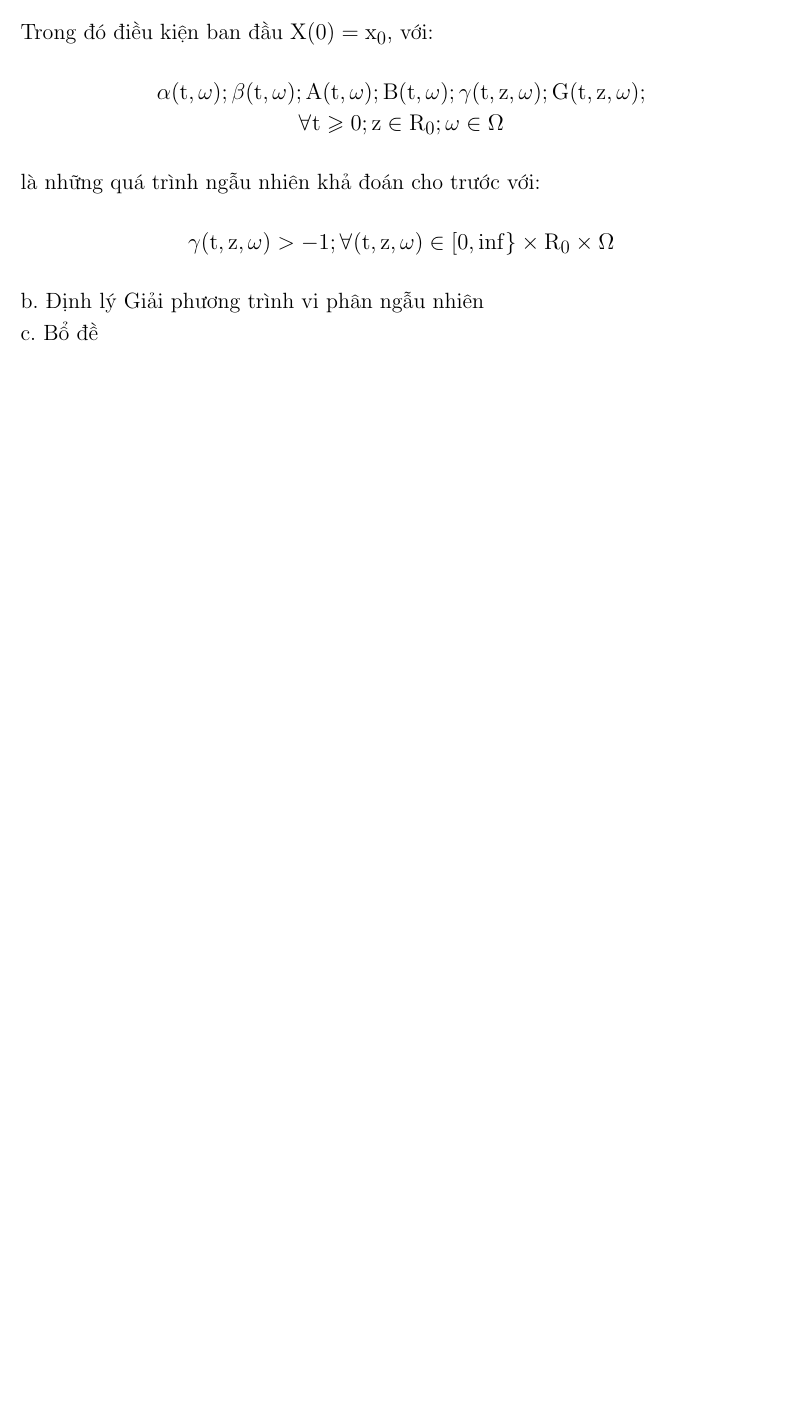
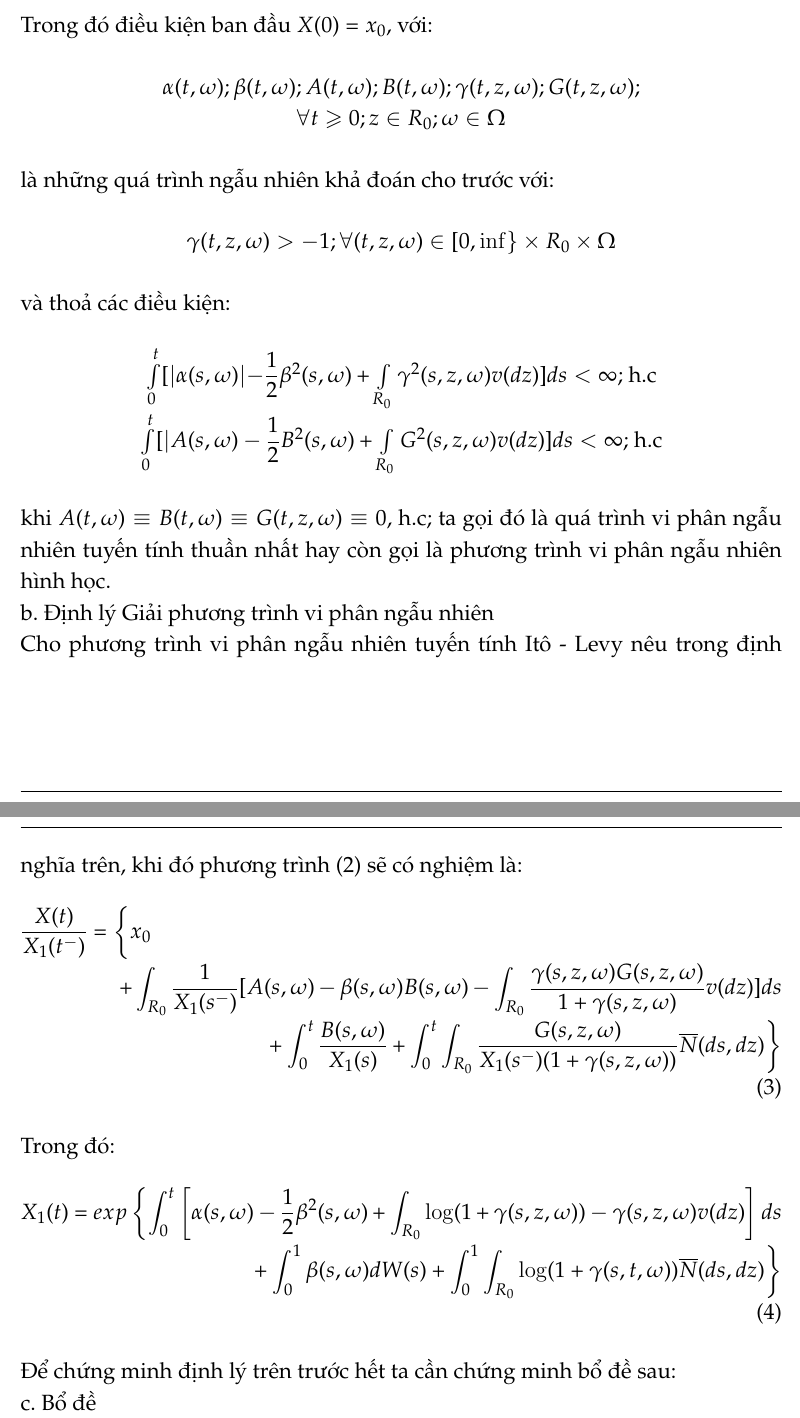
Before and after one commit to mwolfinspace/TieuLuanQTNN, a LaTeX document (Noi dung tieu luan.tex): part of page 2 of 3 before the commit and two parts of pages 2 and 3 of 3 after it, the two joined at a grey line, cut so that both start at the same text, the shorter picture padded with empty space. Compiled offline with pdfLaTeX.

Commit message:
Update Content
Add more content

```diff
--- a/Noi dung tieu luan.tex
+++ b/Noi dung tieu luan.tex
@@ -94,6 +94,11 @@
 \theoremseparator{:}
 \renewtheorem{example}{Ví dụ}
 
+%Tự ngắt dòng cho biểu thức toán dài dòng
+\usepackage{mathpazo}
+\usepackage[mathpazo]{flexisym}
+\usepackage{breqn}
+
 %Nội dung chính
 \begin{document}
 %Chỉnh loại tiêu đề chương thành I, II
@@ -152,7 +155,22 @@ là những quá trình ngẫu nhiên khả đoán cho trước với:
 \begin{center}
 	$\gamma(t,z,\omega)>-1;\forall (t,z,\omega)\in [0,\inf\}\times R_0 \times \Omega$
 \end{center}
+và thoả các điều kiện:
+\begin{center}
+	$\int\limits_{0}^t[|\alpha(s,\omega)|-\dfrac{1}{2}\beta^2(s,\omega)+\int\limits_{R_0} \gamma^2(s,z,\omega)v(dz)]ds<\infty$; h.c\\
+	$\int\limits_{0}^t [|A(s,\omega)-\dfrac{1}{2}B^2(s,\omega)+\int\limits_{R_0}G^2(s,z,\omega)v(dz)]ds<\infty$; h.c
+\end{center}
+khi $A(t,\omega)\equiv B(t,\omega)\equiv G(t,z,\omega)\equiv 0$, h.c; ta gọi đó là quá trình vi phân ngẫu nhiên tuyến tính thuần nhất hay còn gọi là phương trình vi phân ngẫu nhiên hình học.\\
 b. Định lý Giải phương trình vi phân ngẫu nhiên\\
+Cho phương trình vi phân ngẫu nhiên tuyến tính Itô - Levy nêu trong định nghĩa trên, khi đó phương trình \eqref{eq:dn1} sẽ có nghiệm là:
+\begin{dmath}\label{eq:dl1}
+	\dfrac{X(t)}{X_1(t^-)}=\left\{x_0+\int_{R_0}\dfrac{1}{X_1(s^-)}[A(s,\omega)-\beta(s,\omega)B(s,\omega)-\int_{R_0} \dfrac{\gamma(s,z,\omega)G(s,z,\omega)}{1+\gamma(s,z,\omega)}v(dz)]ds+\int_{0}^{t} \dfrac{B(s,\omega)}{X_1(s)}+\int_{0}^{t} \int_{R_0} \dfrac{G(s,z,\omega)}{X_1(s^-)(1+\gamma(s,z,\omega))} \overline{N}(ds,dz) \right\}
+\end{dmath}
+Trong đó:
+\begin{dmath}
+	X_1(t)=exp\left\{\int_{0}^{t}\left[\alpha(s,\omega)-\dfrac{1}{2}\beta^2(s,\omega)+\int_{R_0}\log(1+\gamma(s,z,\omega))-\gamma(s,z,\omega)v(dz) \right]ds+\int_{0}^{1}\beta(s,\omega)dW(s)+\int_{0}^{1}\int_{R_0}\log(1+\gamma(s,t,\omega))\overline{N}(ds,dz) \right\}
+\end{dmath}
+Để chứng minh định lý trên trước hết ta cần chứng minh bổ đề sau:\\
 c. Bổ đề\\
 \textbf{2. Một số phương trình đặc biệt}\\
 a. Phương trình Langevin\\
```
Also changed, not shown: Noi dung tieu luan.pdf, Noi dung tieu luan.tex (6 more changed lines).
